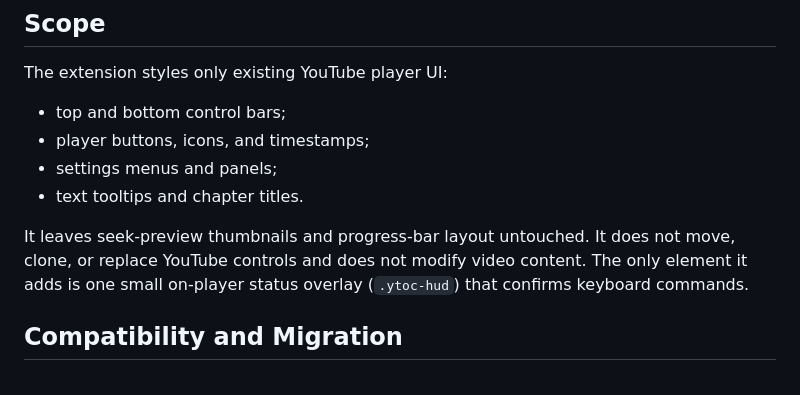
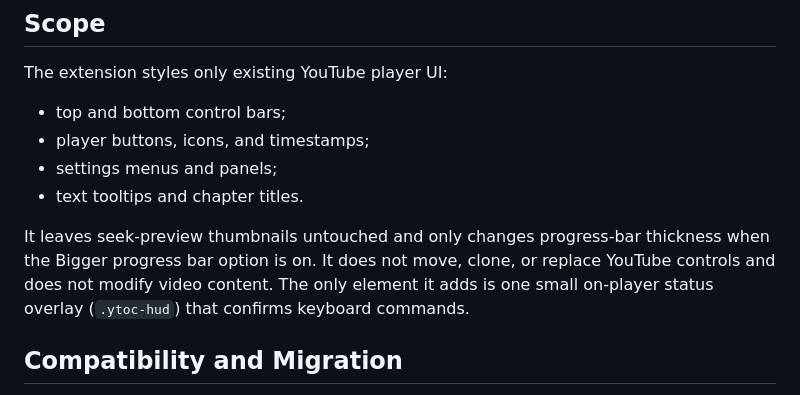
Before and after one commit to dzienisz/youtube-opacity-controller, a Markdown page: README.md, the part around the change. Drawn GitHub-style.

Commit message:
README: clarify progress-bar scope
Co-Authored-By: Kamil Dzieniszewski <kamil.dzieniszewski@gmail.com>

```diff
--- a/README.md
+++ b/README.md
@@ -73,7 +73,7 @@ The extension styles only existing YouTube player UI:
 - settings menus and panels;
 - text tooltips and chapter titles.
 
-It leaves seek-preview thumbnails and progress-bar layout untouched. It does not move, clone, or replace YouTube controls and does not modify video content. The only element it adds is one small on-player status overlay (`.ytoc-hud`) that confirms keyboard commands.
+It leaves seek-preview thumbnails untouched and only changes progress-bar thickness when the Bigger progress bar option is on. It does not move, clone, or replace YouTube controls and does not modify video content. The only element it adds is one small on-player status overlay (`.ytoc-hud`) that confirms keyboard commands.
 
 ## Compatibility and Migration
 
```
